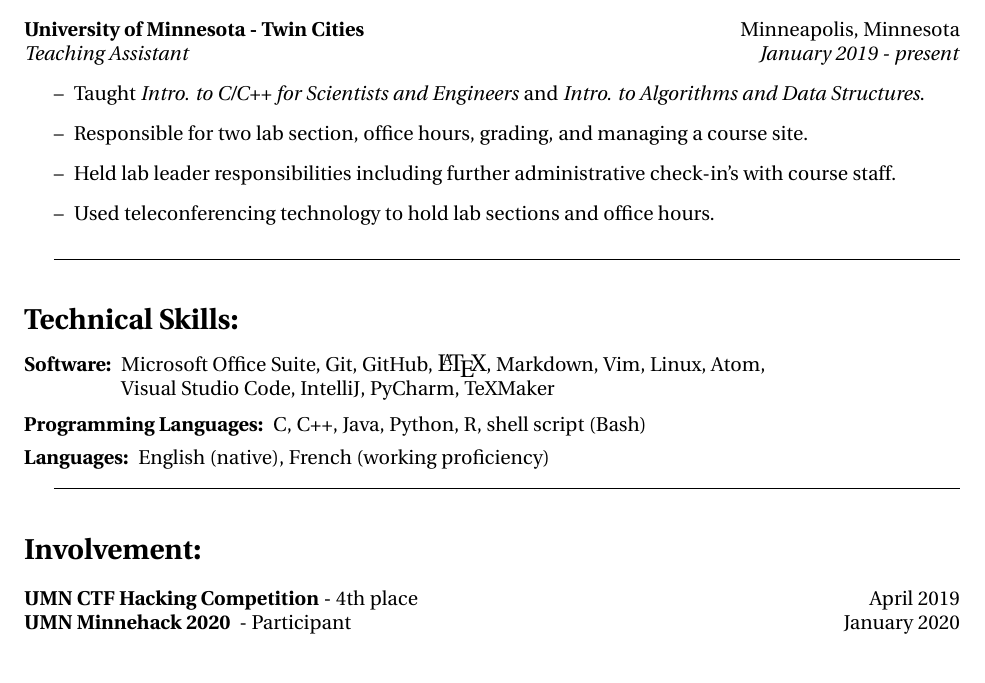
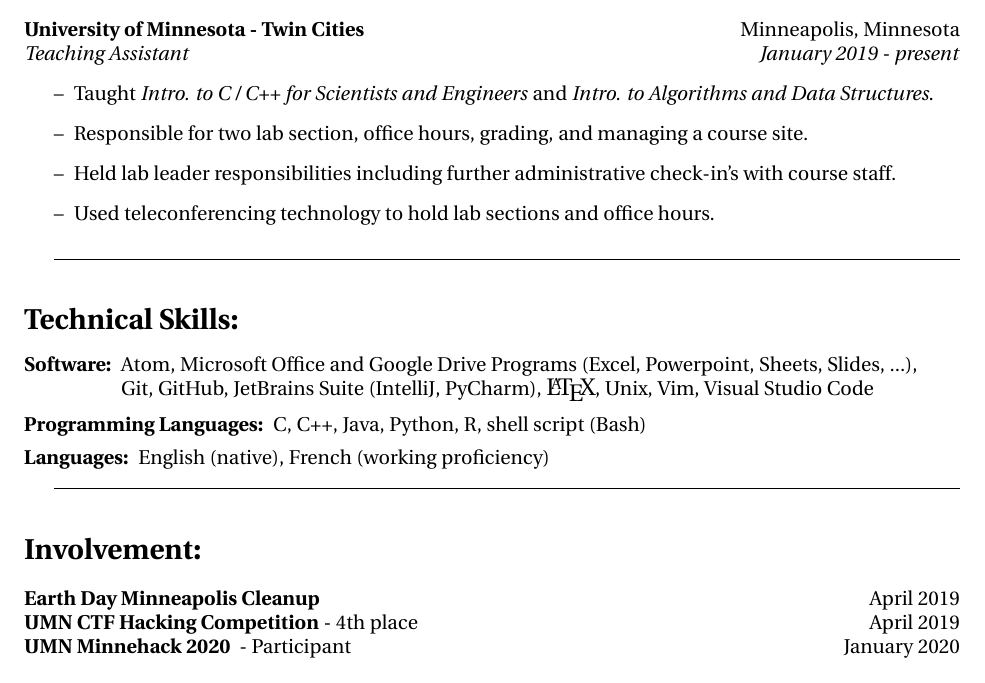
Before and after one commit to Carson-DeSotel/resume, a LaTeX CV (resume.tex): part of the page, cut so that both start at the same text. Compiled offline with pdfLaTeX.

Commit message:
Updates paper size to letterpaper, adds more involvement, extends known software and alphabetizes list

```diff
--- a/resume.tex
+++ b/resume.tex
@@ -8,7 +8,7 @@
 
 \documentclass[10pt]{article}
 
-\usepackage[legalpaper, margin=1in]{geometry} % specify margin & paper size
+\usepackage[letterpaper, margin=1in]{geometry} % specify margin & paper size
 
 \usepackage[T1]{fontenc}	% use for changing fonts
 \usepackage[utf8]{inputenc} % specify utf-8 encoding
@@ -71,7 +71,7 @@
 
 	\section*{Technical Skills:}
 		\begin{tabular}{@{}l@{\ }l}
-		\textbf{Software: } & Microsoft Office Suite, Git, GitHub, {\large\LaTeX}, Markdown, Vim, Linux, Atom, \\  & Visual Studio Code, IntelliJ, PyCharm, TeXMaker\\
+		\textbf{Software: } & Atom, Microsoft Office and Google Drive Programs (Excel, Powerpoint, Sheets, Slides, ...), \\ & Git, GitHub, JetBrains Suite (IntelliJ, PyCharm), {\large \LaTeX}, Unix, Vim, Visual Studio Code
 		\end{tabular}
 
 		\vspace{5pt}
@@ -90,6 +90,7 @@
 	\hrulefill
 
 	\section*{Involvement:}
+		\textbf{Earth Day Minneapolis Cleanup} \hfill April 2019 \\
 		\textbf{UMN CTF Hacking Competition} - 4th place \hfill April 2019 \\
 		\textbf{UMN Minnehack 2020 } - Participant \hfill January 2020\\
 
```
Also changed, not shown: resume.tex (2 more changed lines), 3 other files.
